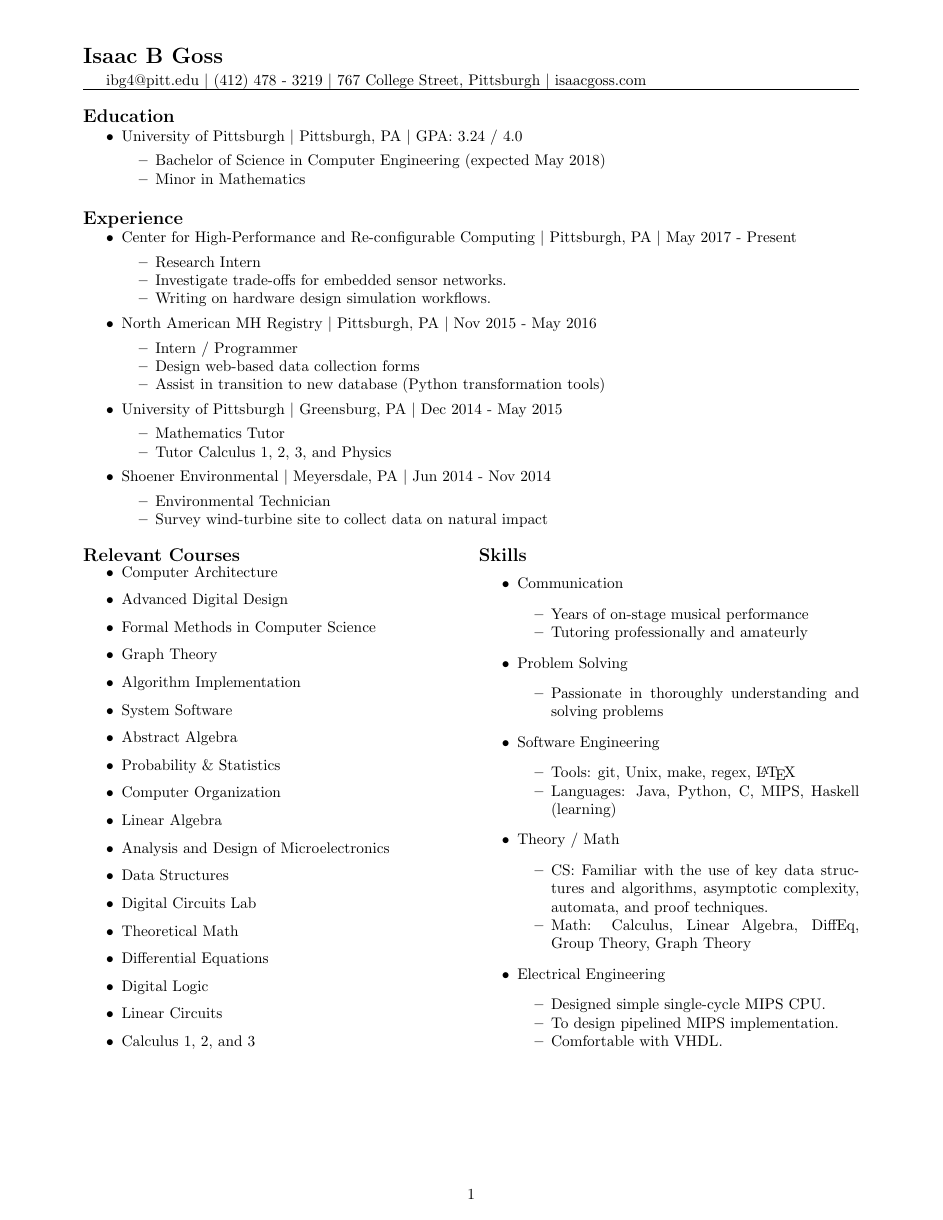
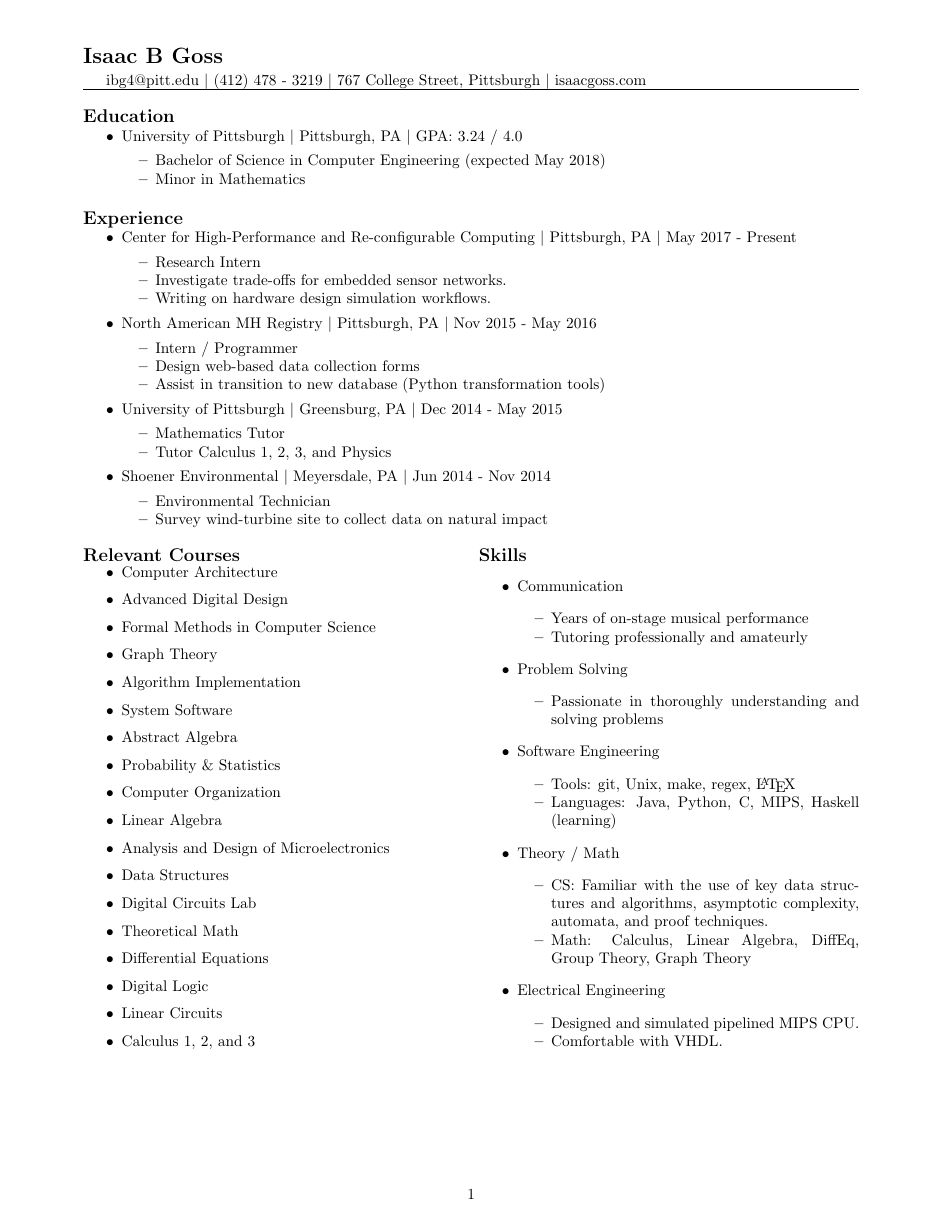
Before and after one commit to iggy14750/resume, a LaTeX CV (resume.tex): the whole page. Compiled offline with pdfLaTeX.

Commit message:
prefetch

```diff
--- a/resume.tex
+++ b/resume.tex
@@ -114,8 +114,7 @@
 
         \item Electrical Engineering
         \begin{itemize}\tightlist
-          \item Designed simple single-cycle MIPS CPU.
-          \item To design pipelined MIPS implementation.
+          \item Designed and simulated pipelined MIPS CPU.
           \item Comfortable with VHDL.
         \end{itemize}
 
```
